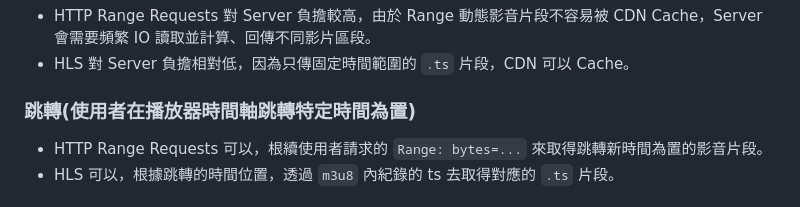
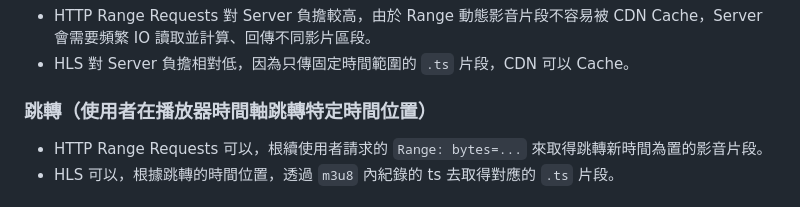
Before and after one commit to SimonAllen0901/http-range-video, a Markdown page: README.md, the part around the change. GitHub-like rendering.

Commit message:
doc: fix typo

```diff
--- a/README.md
+++ b/README.md
@@ -98,7 +98,7 @@ HTTP Range Requests 和 HLS 都能片段式、逐個 request 請求播放影片
 * HTTP Range Requests 對 Server 負擔較高，由於 Range 動態影音片段不容易被 CDN Cache，Server 會需要頻繁 IO 讀取並計算、回傳不同影片區段。
 * HLS 對 Server 負擔相對低，因為只傳固定時間範圍的 `.ts` 片段，CDN 可以 Cache。
 
-### 跳轉(使用者在播放器時間軸跳轉特定時間為置)
+### 跳轉（使用者在播放器時間軸跳轉特定時間位置）
 
 * HTTP Range Requests 可以，根續使用者請求的 `Range: bytes=...` 來取得跳轉新時間為置的影音片段。
 * HLS 可以，根據跳轉的時間位置，透過 `m3u8` 內紀錄的 ts 去取得對應的 `.ts` 片段。
```
